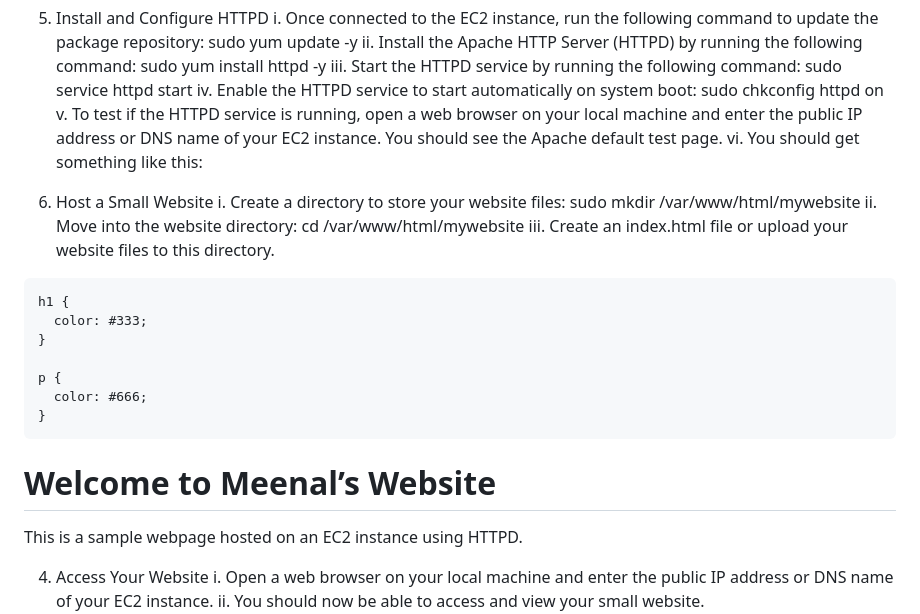
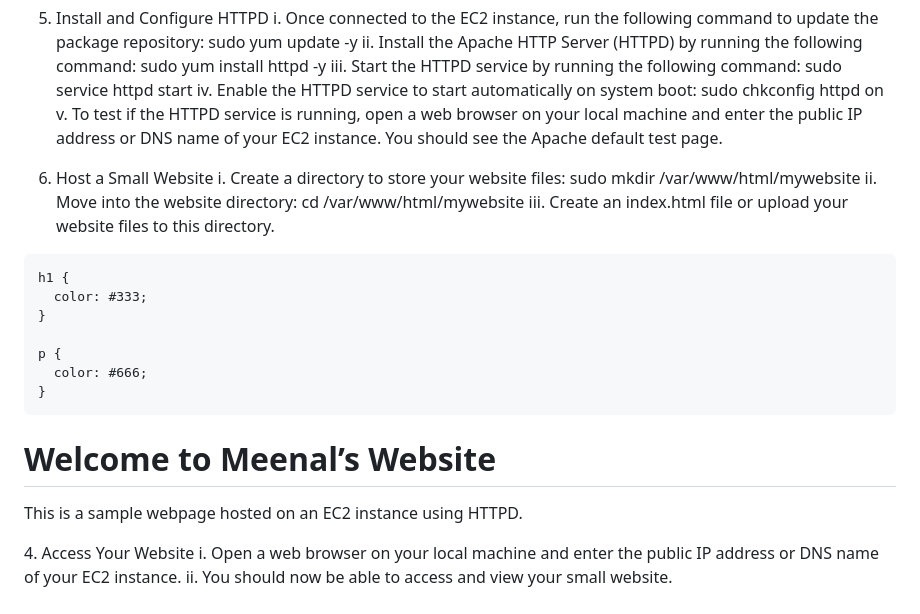
Before and after one commit to MeenalJy/ec2-ssh-httpd-website, a Markdown page: README.md, the part around one of its changes. GitHub-like rendering.

Commit message:
Update README.md
edit3

```diff
--- a/README.md
+++ b/README.md
@@ -32,18 +32,12 @@ sudo service httpd start
 iv.	Enable the HTTPD service to start automatically on system boot:
 sudo chkconfig httpd on
 v.	To test if the HTTPD service is running, open a web browser on your local machine and enter the public IP address or DNS name of your EC2 instance. You should see the Apache default test page.
-vi.	You should get something like this:
-
-
-
 3.	Host a Small Website
 i.	Create a directory to store your website files:
 sudo mkdir /var/www/html/mywebsite
 ii.	Move into the website directory:
 cd /var/www/html/mywebsite
 iii.	Create an index.html file or upload your website files to this directory.
-
-
 <!DOCTYPE html>
 <html>
 <head>
@@ -68,7 +62,6 @@ iii.	Create an index.html file or upload your website files to this directory.
  <p>This is a sample webpage hosted on an EC2 instance using HTTPD.</p>
 </body>
 </html>
-
 4.	Access Your Website
 i.	Open a web browser on your local machine and enter the public IP address or DNS name of your EC2 instance.
 ii.	You should now be able to access and view your small website.
```
Also changed, not shown: other parts of README.md (+3 -3 lines).
